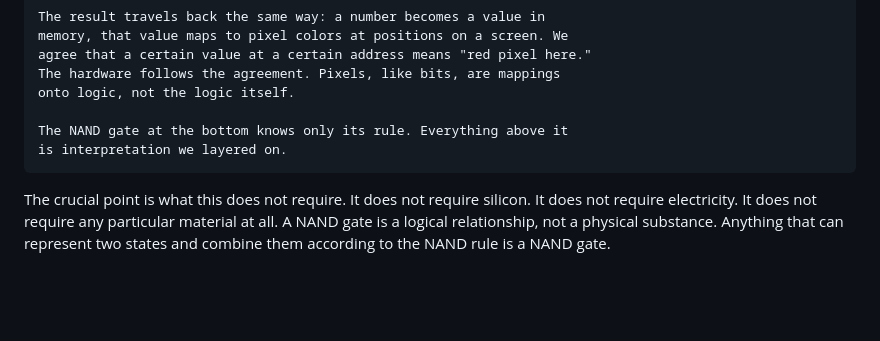
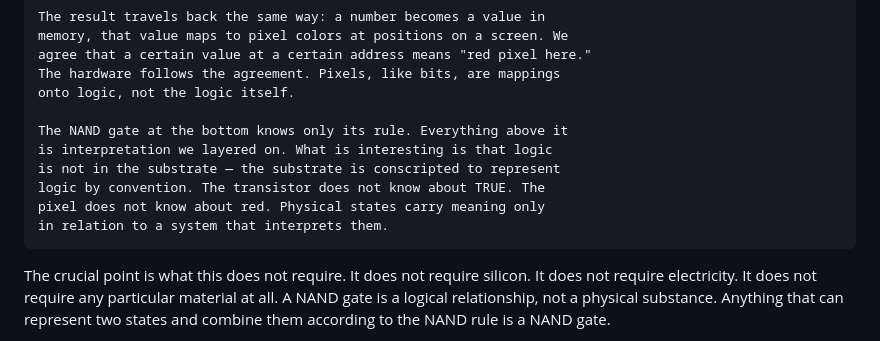
Before and after one commit to buwilliams/buddy-williams-writings, a Markdown page: essays/what-is-a-computer.md, the part around the change. Drawn GitHub-style; blank space fills up the shorter version.

Commit message:
Note the convention observation at the close of the aside
Logic is not in the substrate; physical states carry meaning only
in relation to a system that interprets them.

Co-Authored-By: Claude Sonnet 4.6 <noreply@anthropic.com>

````diff
--- a/essays/what-is-a-computer.md
+++ b/essays/what-is-a-computer.md
@@ -78,7 +78,11 @@ The hardware follows the agreement. Pixels, like bits, are mappings
 onto logic, not the logic itself.
 
 The NAND gate at the bottom knows only its rule. Everything above it
-is interpretation we layered on.
+is interpretation we layered on. What is interesting is that logic
+is not in the substrate — the substrate is conscripted to represent
+logic by convention. The transistor does not know about TRUE. The
+pixel does not know about red. Physical states carry meaning only
+in relation to a system that interprets them.
 ```
 
 The crucial point is what this does not require. It does not require silicon. It does not require electricity. It does not require any particular material at all. A NAND gate is a logical relationship, not a physical substance. Anything that can represent two states and combine them according to the NAND rule is a NAND gate.
````
